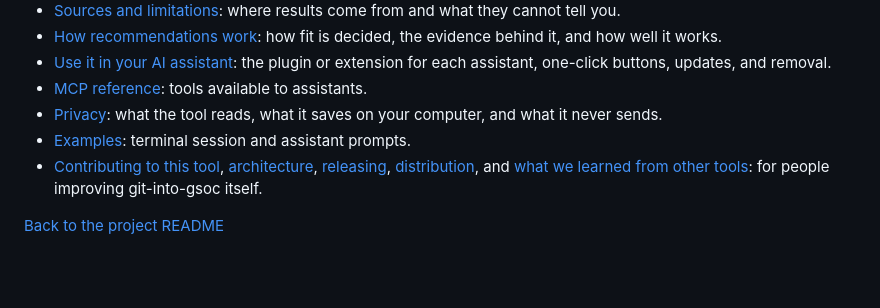
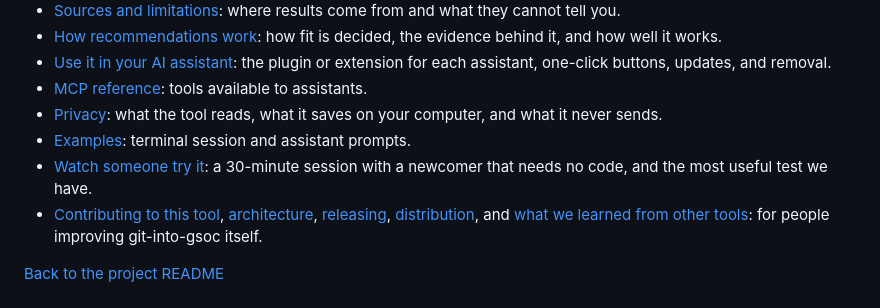
Before and after one commit to Golden007-prog/git-into-gsoc, a Markdown page: docs/README.md, the part around the change. GitHub-like rendering; blank space fills up the shorter version.

```diff
--- a/docs/README.md
+++ b/docs/README.md
@@ -35,6 +35,7 @@ Start with [installation](guide/02-install.md), run `git-into-gsoc start`, then
 - [MCP reference](mcp.md): tools available to assistants.
 - [Privacy](privacy.md): what the tool reads, what it saves on your computer, and what it never sends.
 - [Examples](../examples/README.md): terminal session and assistant prompts.
+- [Watch someone try it](watch-someone-try-it.md): a 30-minute session with a newcomer that needs no code, and the most useful test we have.
 - [Contributing to this tool](../CONTRIBUTING.md), [architecture](architecture.md), [releasing](releasing.md), [distribution](distribution.md), and [what we learned from other tools](research.md): for people improving git-into-gsoc itself.
 
 [Back to the project README](../README.md)
```
Also changed, not shown: CONTRIBUTING.md (+1 -0 lines), docs/watch-someone-try-it.md (added, +42 -0 lines).
